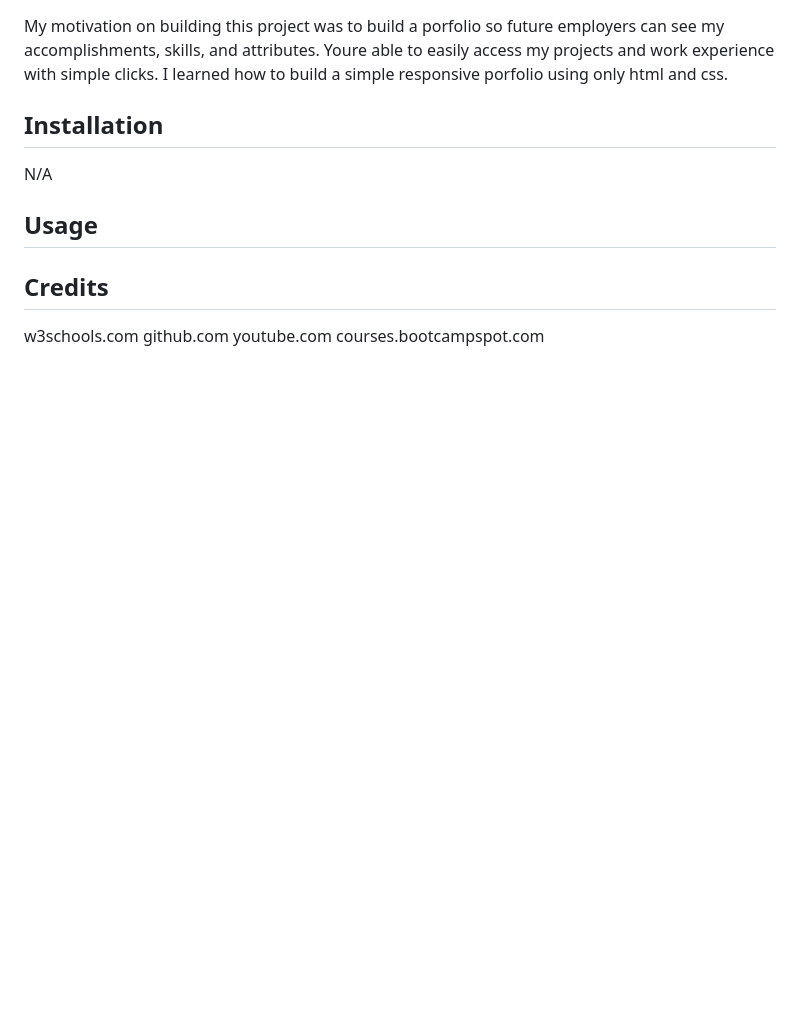
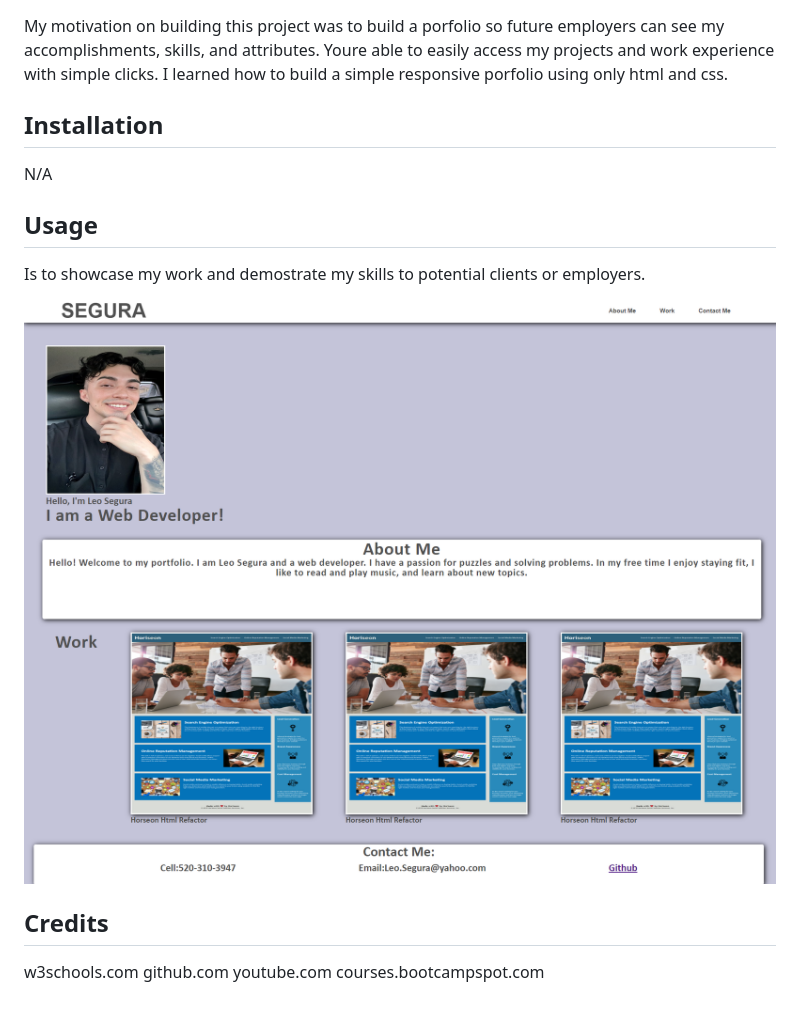
Before and after one commit to lsegura06/CSS-Porfolio, a Markdown page: README.md, the part around the change. Drawn GitHub-style; pictures changed too: assets/images/aboutme.png (added), assets/images/workcontact.png (added); blank space fills up the shorter version.

Commit message:
adding imgs

```diff
--- a/README.md
+++ b/README.md
@@ -13,7 +13,10 @@ I learned how to build a simple responsive porfolio using only html and css.
 N/A
 
 ## Usage
+Is to showcase my work and demostrate my skills to potential clients or employers.
 
+![Image of website](./assets/images/aboutme.png)
+![Image of website](./assets/images/workcontact.png)
 
 ## Credits
 
```
